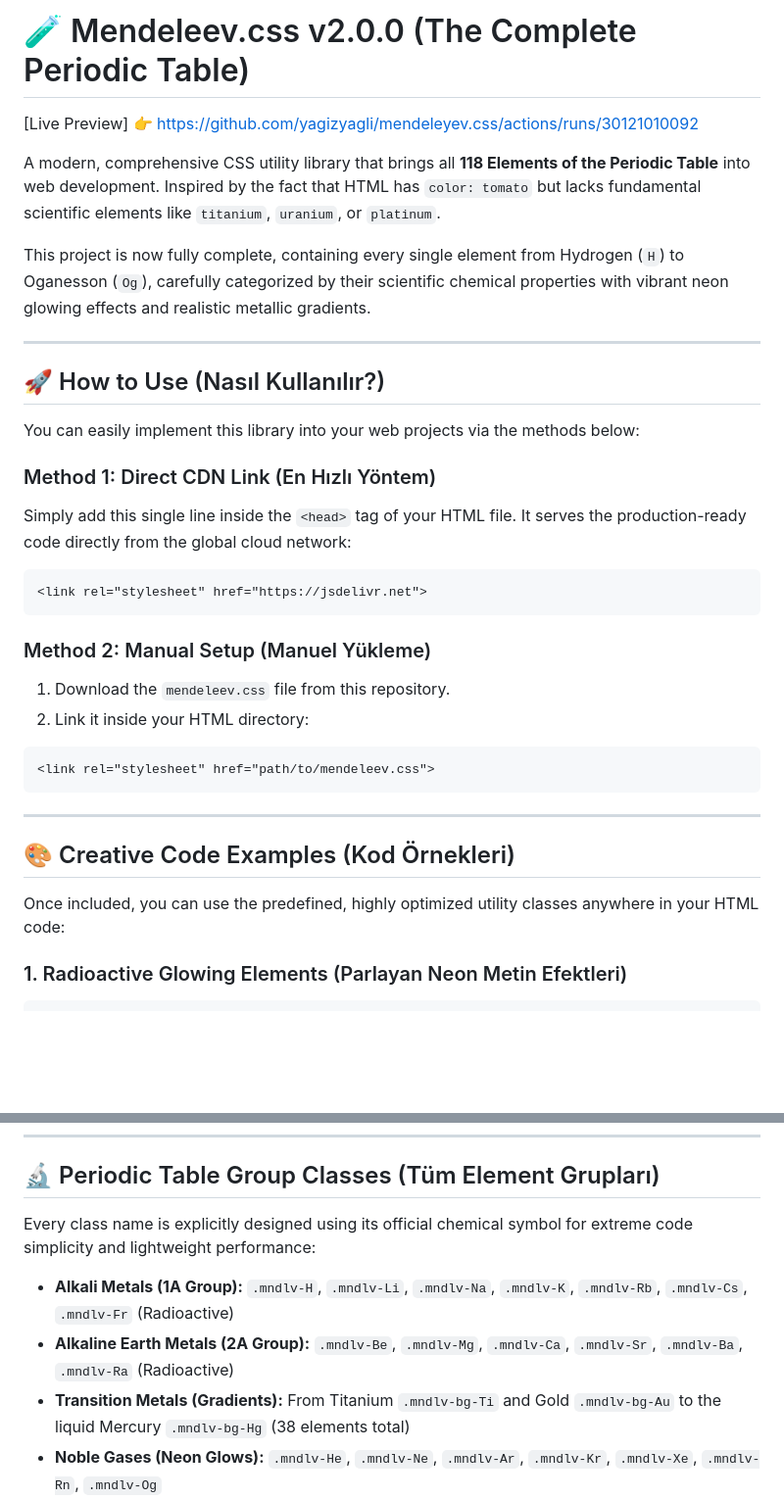
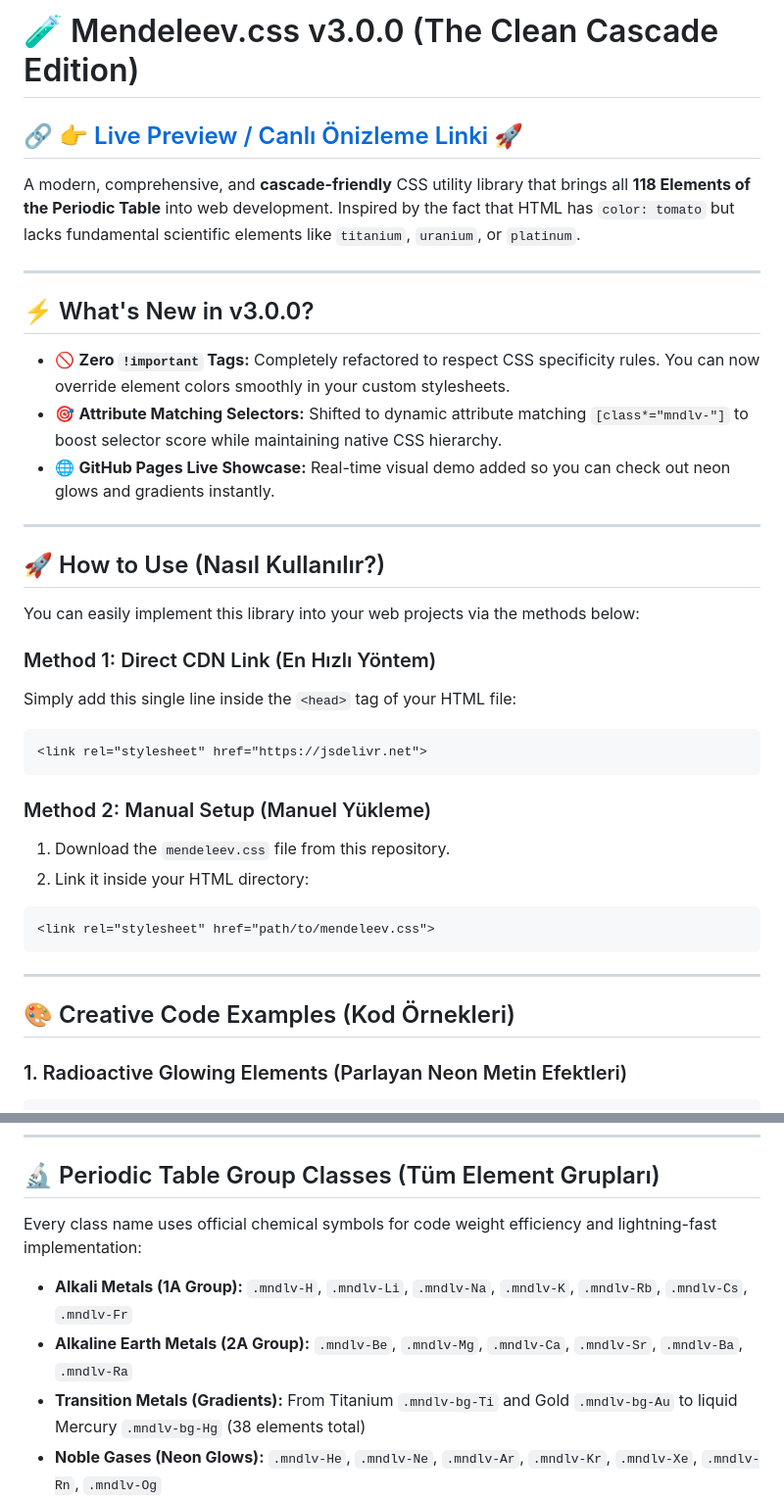
Before and after one commit to yagizyagli/mendeleyev.css, a Markdown page: README.md, 2 parts joined by grey strips. Shown at 98% size. GitHub-like rendering; blank space fills up the shorter version.

````diff
--- a/README.md
+++ b/README.md
@@ -1,10 +1,15 @@
-# 🧪 Mendeleev.css v2.0.0 (The Complete Periodic Table)
+# 🧪 Mendeleev.css v3.0.0 (The Clean Cascade Edition)
 
-[Live Preview] 👉  https://github.com/yagizyagli/mendeleyev.css/actions/runs/30121010092
+## 🔗 [👉 Live Preview / Canlı Önizleme Linki 🚀](https://github.io)
 
-A modern, comprehensive CSS utility library that brings all **118 Elements of the Periodic Table** into web development. Inspired by the fact that HTML has `color: tomato` but lacks fundamental scientific elements like `titanium`, `uranium`, or `platinum`.
+A modern, comprehensive, and **cascade-friendly** CSS utility library that brings all **118 Elements of the Periodic Table** into web development. Inspired by the fact that HTML has `color: tomato` but lacks fundamental scientific elements like `titanium`, `uranium`, or `platinum`.
 
-This project is now fully complete, containing every single element from Hydrogen (`H`) to Oganesson (`Og`), carefully categorized by their scientific chemical properties with vibrant neon glowing effects and realistic metallic gradients.
+---
+
+## ⚡ What's New in v3.0.0?
+*   🚫 **Zero `!important` Tags:** Completely refactored to respect CSS specificity rules. You can now override element colors smoothly in your custom stylesheets.
+*   🎯 **Attribute Matching Selectors:** Shifted to dynamic attribute matching `[class*="mndlv-"]` to boost selector score while maintaining native CSS hierarchy.
+*   🌐 **GitHub Pages Live Showcase:** Real-time visual demo added so you can check out neon glows and gradients instantly.
 
 ---
 
@@ -13,7 +18,7 @@ This project is now fully complete, containing every single element from Hydroge
 You can easily implement this library into your web projects via the methods below:
 
 ### Method 1: Direct CDN Link (En Hızlı Yöntem)
-Simply add this single line inside the `<head>` tag of your HTML file. It serves the production-ready code directly from the global cloud network:
+Simply add this single line inside the `<head>` tag of your HTML file:
 ```html
 <link rel="stylesheet" href="https://jsdelivr.net">
 ```
@@ -28,8 +33,6 @@ Simply add this single line inside the `<head>` tag of your HTML file. It serves
 ---
 
 ## 🎨 Creative Code Examples (Kod Örnekleri)
-
-Once included, you can use the predefined, highly optimized utility classes anywhere in your HTML code:
 
 ### 1. Radioactive Glowing Elements (Parlayan Neon Metin Efektleri)
 ```html
@@ -59,11 +62,11 @@ Once included, you can use the predefined, highly optimized utility classes anyw
 
 ## 🔬 Periodic Table Group Classes (Tüm Element Grupları)
 
-Every class name is explicitly designed using its official chemical symbol for extreme code simplicity and lightweight performance:
+Every class name uses official chemical symbols for code weight efficiency and lightning-fast implementation:
 
-*   **Alkali Metals (1A Group):** `.mndlv-H`, `.mndlv-Li`, `.mndlv-Na`, `.mndlv-K`, `.mndlv-Rb`, `.mndlv-Cs`, `.mndlv-Fr` (Radioactive)
-*   **Alkaline Earth Metals (2A Group):** `.mndlv-Be`, `.mndlv-Mg`, `.mndlv-Ca`, `.mndlv-Sr`, `.mndlv-Ba`, `.mndlv-Ra` (Radioactive)
-*   **Transition Metals (Gradients):** From Titanium `.mndlv-bg-Ti` and Gold `.mndlv-bg-Au` to the liquid Mercury `.mndlv-bg-Hg` (38 elements total)
+*   **Alkali Metals (1A Group):** `.mndlv-H`, `.mndlv-Li`, `.mndlv-Na`, `.mndlv-K`, `.mndlv-Rb`, `.mndlv-Cs`, `.mndlv-Fr`
+*   **Alkaline Earth Metals (2A Group):** `.mndlv-Be`, `.mndlv-Mg`, `.mndlv-Ca`, `.mndlv-Sr`, `.mndlv-Ba`, `.mndlv-Ra`
+*   **Transition Metals (Gradients):** From Titanium `.mndlv-bg-Ti` and Gold `.mndlv-bg-Au` to liquid Mercury `.mndlv-bg-Hg` (38 elements total)
 *   **Noble Gases (Neon Glows):** `.mndlv-He`, `.mndlv-Ne`, `.mndlv-Ar`, `.mndlv-Kr`, `.mndlv-Xe`, `.mndlv-Rn`, `.mndlv-Og`
 *   **Lanthanides & Actinides (Heavy Glows):** Rare earth elements including Uranium `.mndlv-U` and Plutonium `.mndlv-Pu`
 *   **Non-Metals & Metalloids:** Carbon `.mndlv-C`, Sulfur `.mndlv-S`, Silicon `.mndlv-Si` and other organic building blocks.
````
Also changed, not shown: other parts of README.md (+0 -2 lines).
